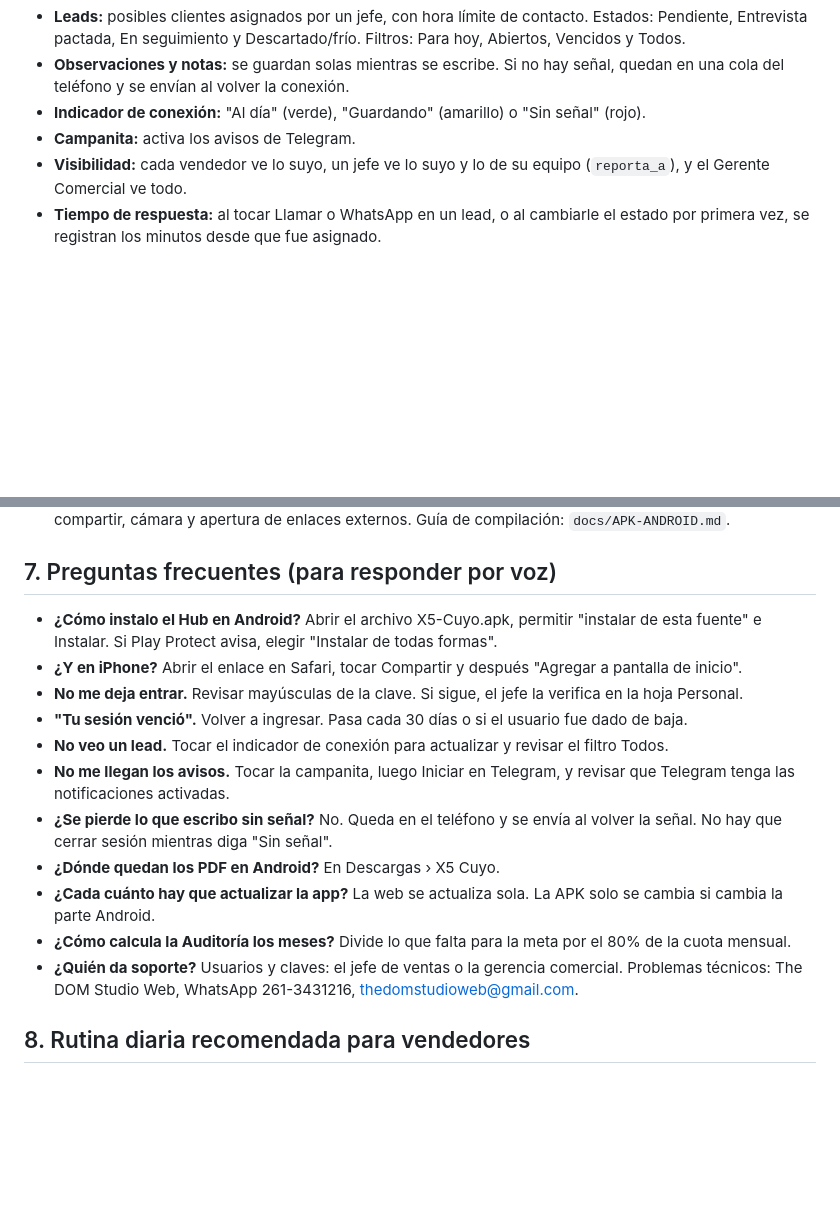
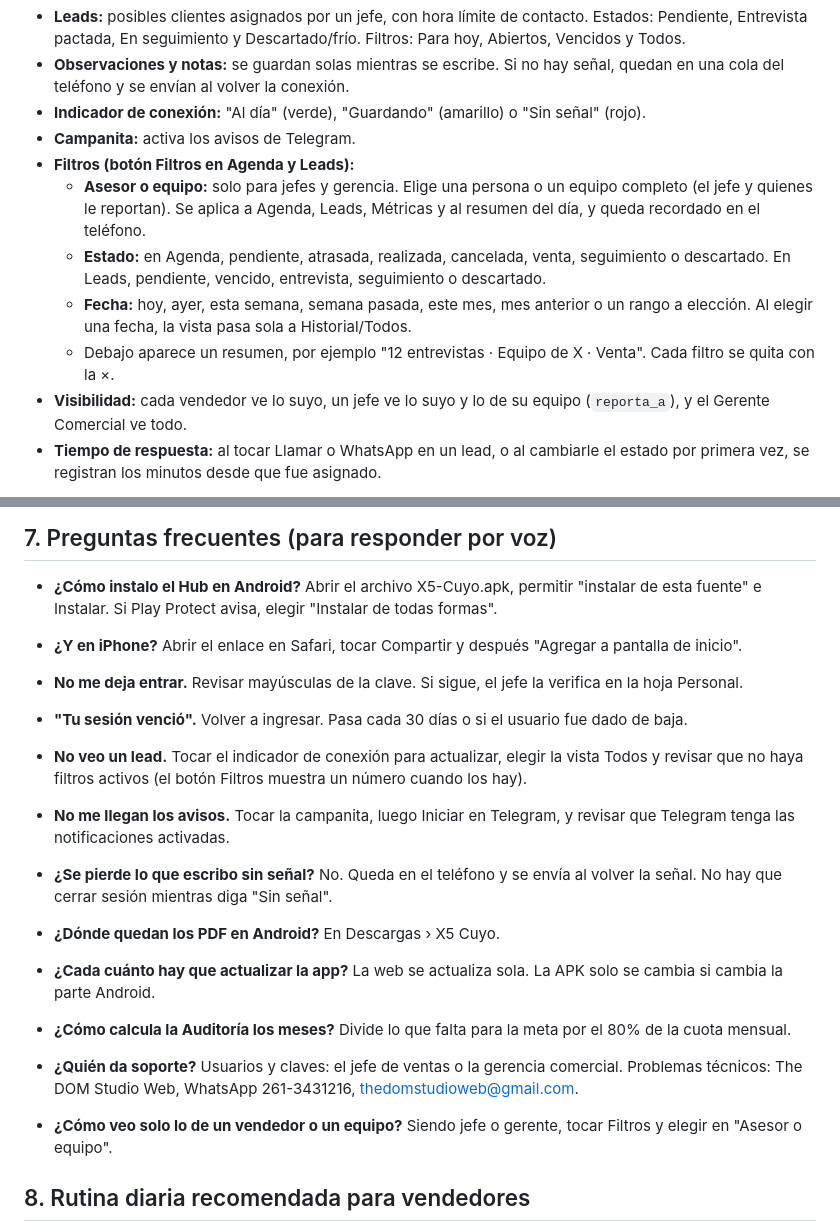
Before and after one commit to TheDomStudioWeb/Agenda-Vendedores-X5, a Markdown page: docs/MANUAL-INTERNO-HUB.md, 2 parts joined by grey strips. GitHub-like rendering; blank space fills up the shorter version.

Commit message:
Manual interno: filtros del Mini CRM
Co-Authored-By: Claude Opus 5.5 <noreply@anthropic.com>
Claude-Session: https://claude.ai/code/session_013pfZ7Uwx7g7pFqXF67QhDm

```diff
--- a/docs/MANUAL-INTERNO-HUB.md
+++ b/docs/MANUAL-INTERNO-HUB.md
@@ -26,6 +26,11 @@ Agenda de entrevistas y seguimiento de leads. Es la única herramienta que pide
 - **Observaciones y notas:** se guardan solas mientras se escribe. Si no hay señal, quedan en una cola del teléfono y se envían al volver la conexión.
 - **Indicador de conexión:** "Al día" (verde), "Guardando" (amarillo) o "Sin señal" (rojo).
 - **Campanita:** activa los avisos de Telegram.
+- **Filtros (botón Filtros en Agenda y Leads):**
+  - **Asesor o equipo:** solo para jefes y gerencia. Elige una persona o un equipo completo (el jefe y quienes le reportan). Se aplica a Agenda, Leads, Métricas y al resumen del día, y queda recordado en el teléfono.
+  - **Estado:** en Agenda, pendiente, atrasada, realizada, cancelada, venta, seguimiento o descartado. En Leads, pendiente, vencido, entrevista, seguimiento o descartado.
+  - **Fecha:** hoy, ayer, esta semana, semana pasada, este mes, mes anterior o un rango a elección. Al elegir una fecha, la vista pasa sola a Historial/Todos.
+  - Debajo aparece un resumen, por ejemplo "12 entrevistas · Equipo de X · Venta". Cada filtro se quita con la ×.
 - **Visibilidad:** cada vendedor ve lo suyo, un jefe ve lo suyo y lo de su equipo (`reporta_a`), y el Gerente Comercial ve todo.
 - **Tiempo de respuesta:** al tocar Llamar o WhatsApp en un lead, o al cambiarle el estado por primera vez, se registran los minutos desde que fue asignado.
 
@@ -102,13 +107,15 @@ Al tocar los vencidos se abre `crm.html?tab=leads&ver=vencidos`.
 - **¿Y en iPhone?** Abrir el enlace en Safari, tocar Compartir y después "Agregar a pantalla de inicio".
 - **No me deja entrar.** Revisar mayúsculas de la clave. Si sigue, el jefe la verifica en la hoja Personal.
 - **"Tu sesión venció".** Volver a ingresar. Pasa cada 30 días o si el usuario fue dado de baja.
-- **No veo un lead.** Tocar el indicador de conexión para actualizar y revisar el filtro Todos.
+- **No veo un lead.** Tocar el indicador de conexión para actualizar, elegir la vista Todos y revisar que no haya filtros activos (el botón Filtros muestra un número cuando los hay).
 - **No me llegan los avisos.** Tocar la campanita, luego Iniciar en Telegram, y revisar que Telegram tenga las notificaciones activadas.
 - **¿Se pierde lo que escribo sin señal?** No. Queda en el teléfono y se envía al volver la señal. No hay que cerrar sesión mientras diga "Sin señal".
 - **¿Dónde quedan los PDF en Android?** En Descargas › X5 Cuyo.
 - **¿Cada cuánto hay que actualizar la app?** La web se actualiza sola. La APK solo se cambia si cambia la parte Android.
 - **¿Cómo calcula la Auditoría los meses?** Divide lo que falta para la meta por el 80% de la cuota mensual.
 - **¿Quién da soporte?** Usuarios y claves: el jefe de ventas o la gerencia comercial. Problemas técnicos: The DOM Studio Web, WhatsApp 261-3431216, thedomstudioweb@gmail.com.
+
+- **¿Cómo veo solo lo de un vendedor o un equipo?** Siendo jefe o gerente, tocar Filtros y elegir en "Asesor o equipo".
 
 ## 8. Rutina diaria recomendada para vendedores
 
```
